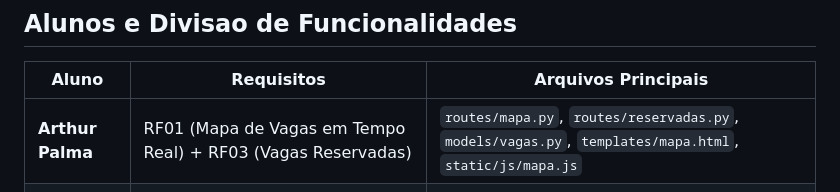
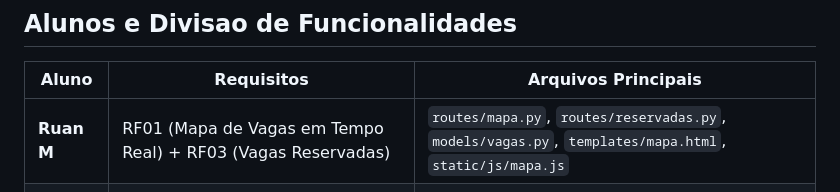
Before and after one commit to ArthurFSPalma/Eng07-04, a Markdown page: README.md, the part around the change. Rendered like a GitHub page.

```diff
--- a/README.md
+++ b/README.md
@@ -8,7 +8,7 @@ Sistema para visualizacao de vagas de estacionamento no campus universitario em
 
 | Aluno | Requisitos | Arquivos Principais |
 |---|---|---|
-| **Arthur Palma** | RF01 (Mapa de Vagas em Tempo Real) + RF03 (Vagas Reservadas) | `routes/mapa.py`, `routes/reservadas.py`, `models/vagas.py`, `templates/mapa.html`, `static/js/mapa.js` |
+| **Ruan M** | RF01 (Mapa de Vagas em Tempo Real) + RF03 (Vagas Reservadas) | `routes/mapa.py`, `routes/reservadas.py`, `models/vagas.py`, `templates/mapa.html`, `static/js/mapa.js` |
 | Aluno 2 | RF02 (Reporte Manual de Vagas) | *(a definir)* |
 | Aluno 3 | RF04 (Acesso Rapido) + RF05 (Multiplataforma) | *(a definir)* |
 
```
